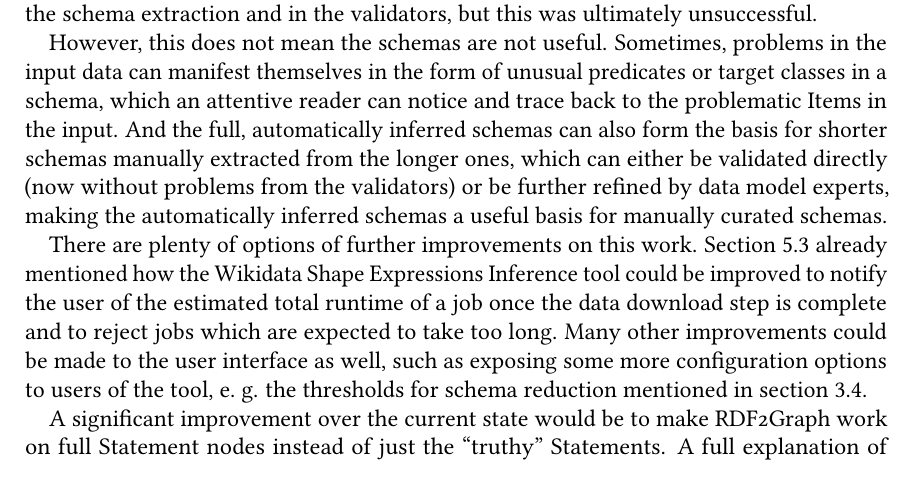
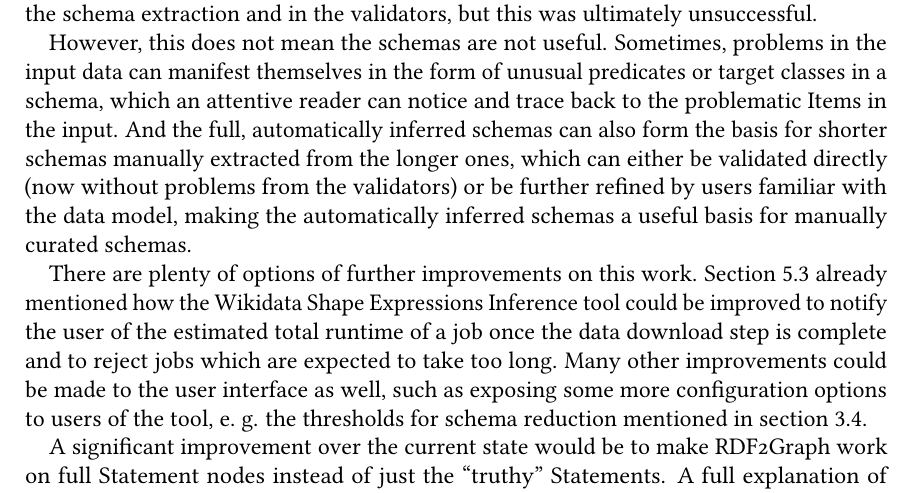
Before and after one commit to lucaswerkmeister/master-thesis, a LaTeX thesis (thesis.tex, which reads sections/conclusion.tex): part of page 59 of 75, cut so that both start at the same text. Compiled offline with pdfLaTeX.

Commit message:
Improve phrasing

```diff
--- a/sections/conclusion.tex
+++ b/sections/conclusion.tex
@@ -40,7 +40,7 @@ And the full, automatically inferred \glspl{schema}
 can also form the basis for shorter \glspl{schema} manually extracted from the longer ones,
 which can either be validated directly
 (now without problems from the validators)
-or be further refined by data model experts, % TODO “data model experts” sounds weird
+or be further refined by users familiar with the data model,
 making the automatically inferred \glspl{schema} a useful basis for manually curated \glspl{schema}.
 
 There are plenty of options of further improvements on this work.
```
